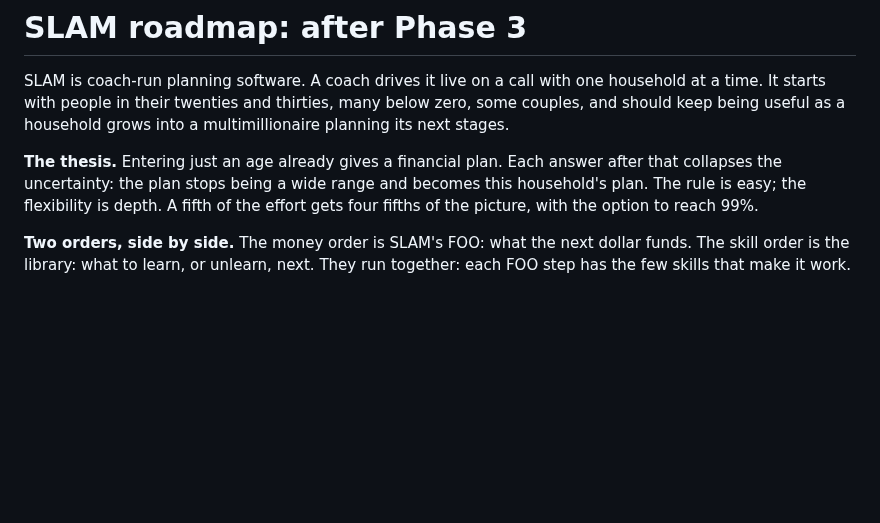
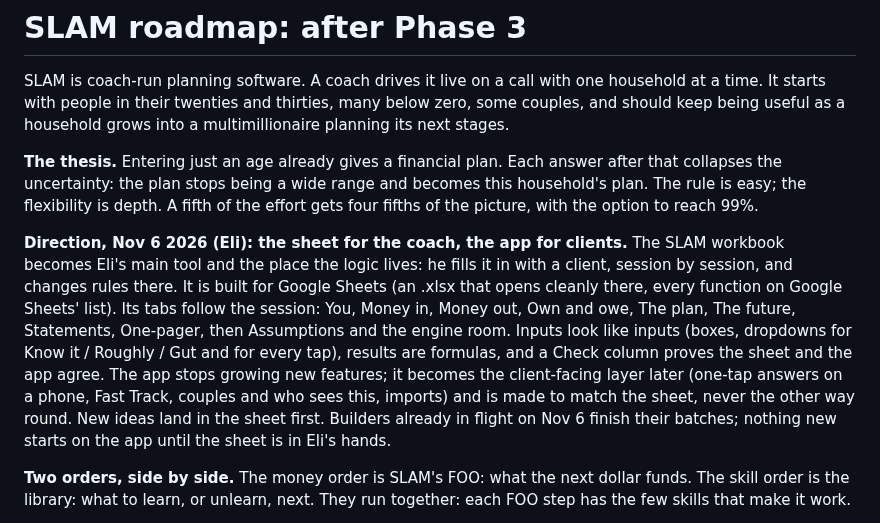
Before and after one commit to Sapphirestoneage/Slam, a Markdown page: ROADMAP.md, the part around the change. Drawn GitHub-style; blank space fills up the shorter version.

Commit message:
ROADMAP: the sheet for the coach, the app for clients (Eli, Nov 6)
Co-Authored-By: Claude Opus 5.5 <noreply@anthropic.com>
Claude-Session: https://claude.ai/code/session_01XCzxuA158VGC395LYEku85

```diff
--- a/ROADMAP.md
+++ b/ROADMAP.md
@@ -7,6 +7,16 @@ grows into a multimillionaire planning its next stages.
 **The thesis.** Entering just an age already gives a financial plan. Each answer after that collapses the
 uncertainty: the plan stops being a wide range and becomes this household's plan. The rule is easy; the flexibility
 is depth. A fifth of the effort gets four fifths of the picture, with the option to reach 99%.
+
+**Direction, Nov 6 2026 (Eli): the sheet for the coach, the app for clients.** The SLAM workbook becomes Eli's main
+tool and the place the logic lives: he fills it in with a client, session by session, and changes rules there. It is
+built for Google Sheets (an .xlsx that opens cleanly there, every function on Google Sheets' list). Its tabs follow
+the session: You, Money in, Money out, Own and owe, The plan, The future, Statements, One-pager, then Assumptions and
+the engine room. Inputs look like inputs (boxes, dropdowns for Know it / Roughly / Gut and for every tap), results
+are formulas, and a Check column proves the sheet and the app agree. The app stops growing new features; it becomes
+the client-facing layer later (one-tap answers on a phone, Fast Track, couples and who sees this, imports) and is
+made to match the sheet, never the other way round. New ideas land in the sheet first. Builders already in flight on
+Nov 6 finish their batches; nothing new starts on the app until the sheet is in Eli's hands.
 
 **Two orders, side by side.** The money order is SLAM's FOO: what the next dollar funds. The skill order is the
 library: what to learn, or unlearn, next. They run together: each FOO step has the few skills that make it work.
```
